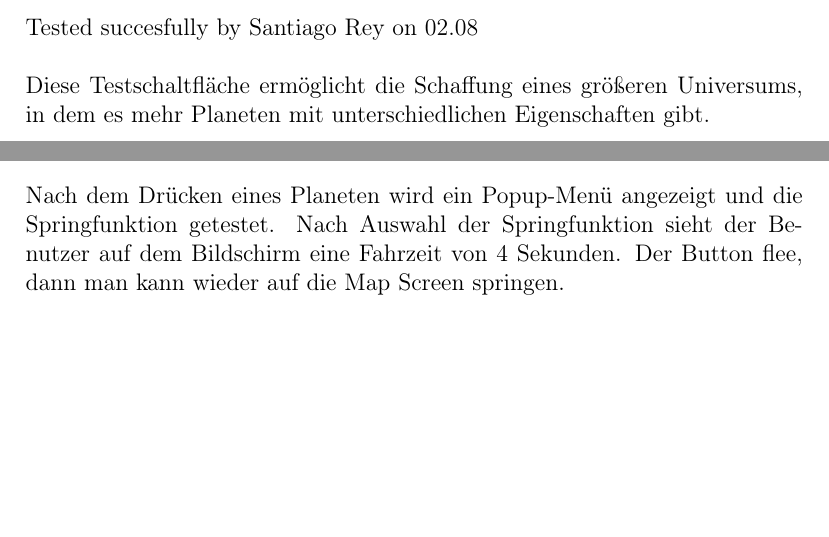
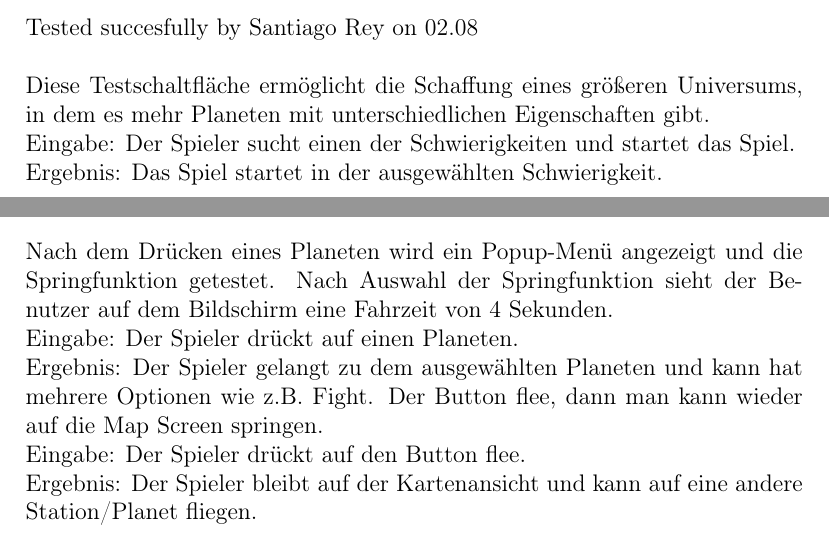
Before and after one commit to ksreyr/SpaceStudio, a LaTeX document (docs/TestProtokol.tex): two parts of pages 14 and 17 of 42, joined at a grey line, cut so that both start at the same text, the shorter picture padded with empty space. Compiled offline with pdfLaTeX.

Commit message:
Testprotokoll: Eingabe und Ergebnis Tests

```diff
--- a/docs/TestProtokol.tex
+++ b/docs/TestProtokol.tex
@@ -154,6 +158,8 @@ Mit der nächsten Schaltfläche kann der Benutzer die möglichen Schiffe für da
 \subsection{Universum Schwierigkeit}
 Tested succesfully by Santiago Rey on 02.08\\\\
 Diese Testschaltfläche ermöglicht die Schaffung eines größeren Universums, in dem es mehr Planeten mit unterschiedlichen Eigenschaften gibt.\\
+Eingabe: Der Spieler sucht einen der Schwierigkeiten und startet das Spiel.\\
+Ergebnis: Das Spiel startet in der ausgewählten Schwierigkeit.
 \begin{figure}
 \centering
 \includegraphics[scale=0.4]{TestProtocolBilder/universeButon.jpg}
@@ -189,13 +195,17 @@ Hier wurde jeder Planet und jede Station getestet, die Schaltflächen sind der Z
 \newpage
 \section{Ereignisse}
 Tested succesfully by Santiago Rey on 02.08\\\\
-Nach dem Drücken eines Planeten wird ein Popup-Menü angezeigt und die Springfunktion getestet. Nach Auswahl der Springfunktion sieht der Benutzer auf dem Bildschirm eine Fahrzeit von 4 Sekunden.
+Nach dem Drücken eines Planeten wird ein Popup-Menü angezeigt und die Springfunktion getestet. Nach Auswahl der Springfunktion sieht der Benutzer auf dem Bildschirm eine Fahrzeit von 4 Sekunden.\\
+Eingabe: Der Spieler drückt auf einen Planeten.\\
+Ergebnis: Der Spieler gelangt zu dem ausgewählten Planeten und kann hat mehrere Optionen wie z.B. Fight.
 \begin{figure}[htp]
 \centering
 \includegraphics[scale=0.4]{TestProtocolBilder/traveling.jpg}
 \caption{Reise Screen}
 \end{figure}
-Der Button flee, dann man kann wieder auf die Map Screen springen.
+Der Button flee, dann man kann wieder auf die Map Screen springen.\\
+Eingabe: Der Spieler drückt auf den Button flee.\\
+Ergebnis: Der Spieler bleibt auf der Kartenansicht und kann auf eine andere Station/Planet fliegen.\\
 \newpage
 \subsection{Fliehen}
 \begin{figure}[htp]
```
Also changed, not shown: docs/TestProtokol.tex (8 more changed lines).
